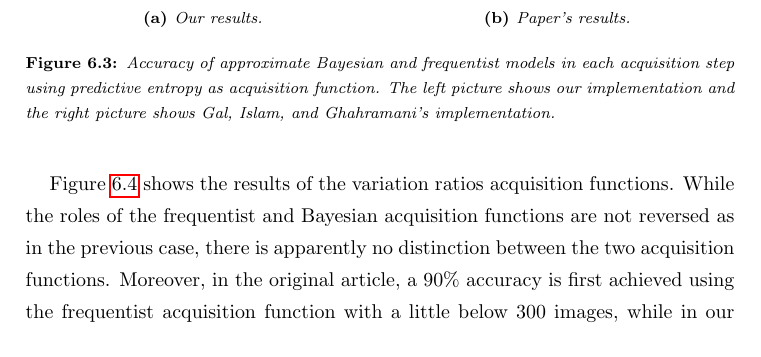
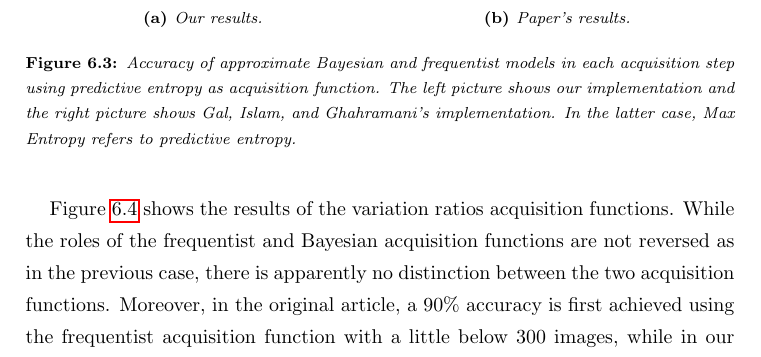
Before and after one commit to mariobecerra/computer_science_msc_dissertation, a LaTeX thesis (latex/msc_thesis.tex, which reads latex/Chapters/results.tex): part of page 60 of 87, cut so that both start at the same text. Compiled offline with pdfLaTeX.

Commit message:
Max entropy clarification

```diff
--- a/latex/Chapters/results.tex
+++ b/latex/Chapters/results.tex
@@ -54,7 +54,7 @@ For example, with predictive entropy in figure \ref{fig:mnist_pred_entropy_AL},
   \subfloat[Our results.]{\includegraphics[width=0.5\textwidth]{MNIST_accuracies_pred_ent_ribbon}}
   \hfill
   \subfloat[Paper's results.]{\includegraphics[width=0.5\textwidth]{MNIST_pred_ent_gal_islam}}
-  \caption{Accuracy of approximate Bayesian and frequentist models in each acquisition step using predictive entropy as acquisition function. The left picture shows our implementation and the right picture shows \citeauthor{Gal2016Active}'s implementation.}
+  \caption{Accuracy of approximate Bayesian and frequentist models in each acquisition step using predictive entropy as acquisition function. The left picture shows our implementation and the right picture shows \citeauthor{Gal2016Active}'s implementation. In the latter case, Max Entropy refers to predictive entropy.}
   \label{fig:mnist_pred_entropy_AL}
 \end{figure}
 
```
